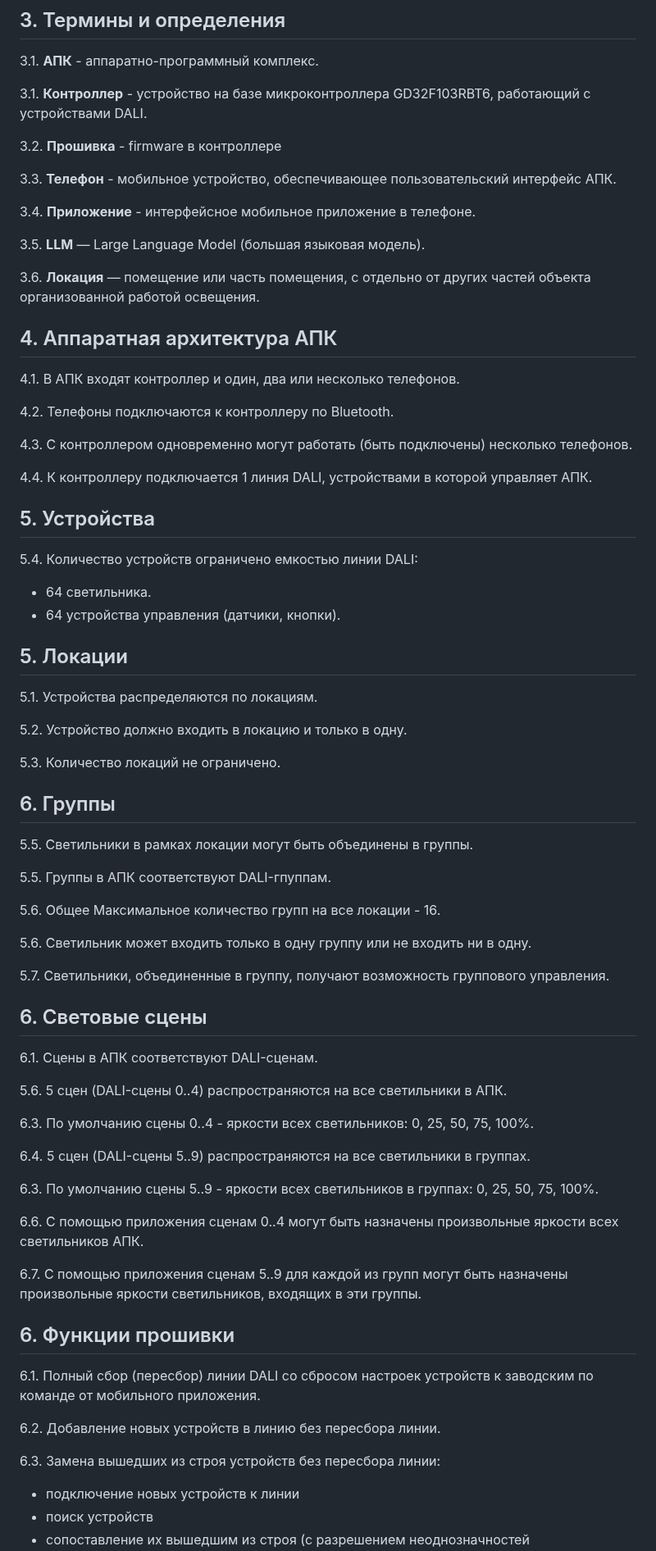
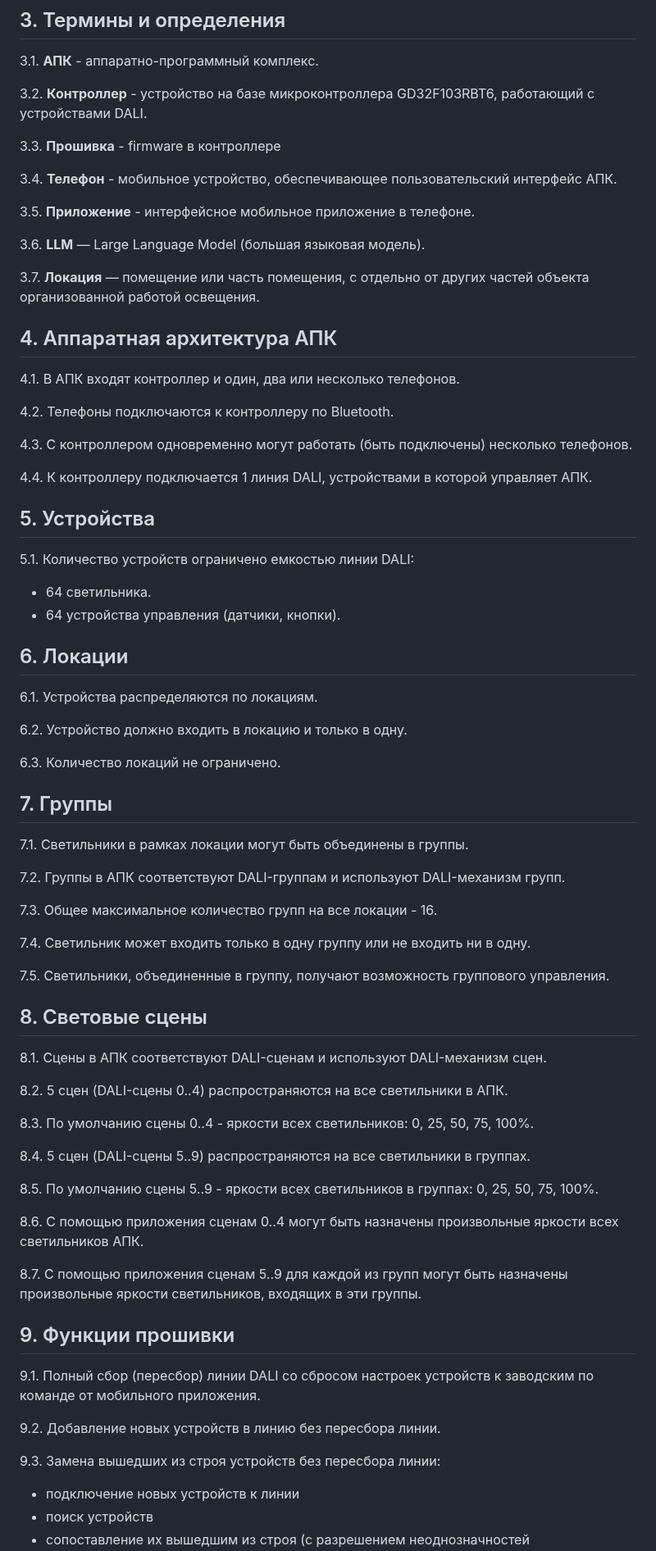
Before and after one commit to KhudyakovAlex/Synapse, a Markdown page: SRS/SynapseSRS.md, the part around the change. Shown at 82% size. GitHub-like rendering.

```diff
--- a/SRS/SynapseSRS.md
+++ b/SRS/SynapseSRS.md
@@ -24,17 +24,17 @@
 
 3.1. **АПК** - аппаратно-программный комплекс.
 
-3.1. **Контроллер** - устройство на базе микроконтроллера GD32F103RBT6, работающий с устройствами DALI.
+3.2. **Контроллер** - устройство на базе микроконтроллера GD32F103RBT6, работающий с устройствами DALI.
 
-3.2. **Прошивка** - firmware в контроллере
+3.3. **Прошивка** - firmware в контроллере
 
-3.3. **Телефон** - мобильное устройство, обеспечивающее пользовательский интерфейс АПК.
+3.4. **Телефон** - мобильное устройство, обеспечивающее пользовательский интерфейс АПК.
 
-3.4. **Приложение** - интерфейсное мобильное приложение в телефоне.
+3.5. **Приложение** - интерфейсное мобильное приложение в телефоне.
 
-3.5. **LLM** — Large Language Model (большая языковая модель).
+3.6. **LLM** — Large Language Model (большая языковая модель).
 
-3.6. **Локация** — помещение или часть помещения, с отдельно от других частей объекта организованной работой освещения.
+3.7. **Локация** — помещение или часть помещения, с отдельно от других частей объекта организованной работой освещения.
 
 ## 4. Аппаратная архитектура АПК
 
@@ -48,54 +48,54 @@
 
 ## 5. Устройства
 
-5.4. Количество устройств ограничено емкостью линии DALI:
+5.1. Количество устройств ограничено емкостью линии DALI:
 
 - 64 светильника.
 - 64 устройства управления (датчики, кнопки).
 
-## 5. Локации
+## 6. Локации
 
-5.1. Устройства распределяются по локациям.
+6.1. Устройства распределяются по локациям.
 
-5.2. Устройство должно входить в локацию и только в одну.
+6.2. Устройство должно входить в локацию и только в одну.
 
-5.3. Количество локаций не ограничено.
+6.3. Количество локаций не ограничено.
 
-## 6. Группы
+## 7. Группы
 
-5.5. Светильники в рамках локации могут быть объединены в группы.
+7.1. Светильники в рамках локации могут быть объединены в группы.
 
-5.5. Группы в АПК соответствуют DALI-гпуппам.
+7.2. Группы в АПК соответствуют DALI-группам и используют DALI-механизм групп.
 
-5.6. Общее Максимальное количество групп на все локации - 16.
+7.3. Общее максимальное количество групп на все локации - 16.
 
-5.6. Светильник может входить только в одну группу или не входить ни в одну.
+7.4. Светильник может входить только в одну группу или не входить ни в одну.
 
-5.7. Светильники, объединенные в группу, получают возможность группового управления.
+7.5. Светильники, объединенные в группу, получают возможность группового управления.
 
-## 6. Световые сцены
+## 8. Световые сцены
 
-6.1. Сцены в АПК соответствуют DALI-сценам.
+8.1. Сцены в АПК соответствуют DALI-сценам и используют DALI-механизм сцен.
 
-5.6. 5 сцен (DALI-сцены 0..4) распространяются на все светильники в АПК.
+8.2. 5 сцен (DALI-сцены 0..4) распространяются на все светильники в АПК.
 
-6.3. По умолчанию сцены 0..4 - яркости всех светильников: 0, 25, 50, 75, 100%.
+8.3. По умолчанию сцены 0..4 - яркости всех светильников: 0, 25, 50, 75, 100%.
 
-6.4. 5 сцен (DALI-сцены 5..9) распространяются на все светильники в группах.
+8.4. 5 сцен (DALI-сцены 5..9) распространяются на все светильники в группах.
 
-6.3. По умолчанию сцены 5..9 - яркости всех светильников в группах: 0, 25, 50, 75, 100%.
+8.5. По умолчанию сцены 5..9 - яркости всех светильников в группах: 0, 25, 50, 75, 100%.
 
-6.6. С помощью приложения сценам 0..4 могут быть назначены произвольные яркости всех светильников АПК.
+8.6. С помощью приложения сценам 0..4 могут быть назначены произвольные яркости всех светильников АПК.
 
-6.7. С помощью приложения сценам 5..9 для каждой из групп могут быть назначены произвольные яркости светильников, входящих в эти группы.
+8.7. С помощью приложения сценам 5..9 для каждой из групп могут быть назначены произвольные яркости светильников, входящих в эти группы.
 
-## 6. Функции прошивки
+## 9. Функции прошивки
 
-6.1. Полный сбор (пересбор) линии DALI со сбросом настроек устройств к заводским по команде от мобильного приложения.
+9.1. Полный сбор (пересбор) линии DALI со сбросом настроек устройств к заводским по команде от мобильного приложения.
 
-6.2. Добавление новых устройств в линию без пересбора линии.
+9.2. Добавление новых устройств в линию без пересбора линии.
 
-6.3. Замена вышедших из строя устройств без пересбора линии:
+9.3. Замена вышедших из строя устройств без пересбора линии:
 
 - подключение новых устройств к линии
 - поиск устройств
```
